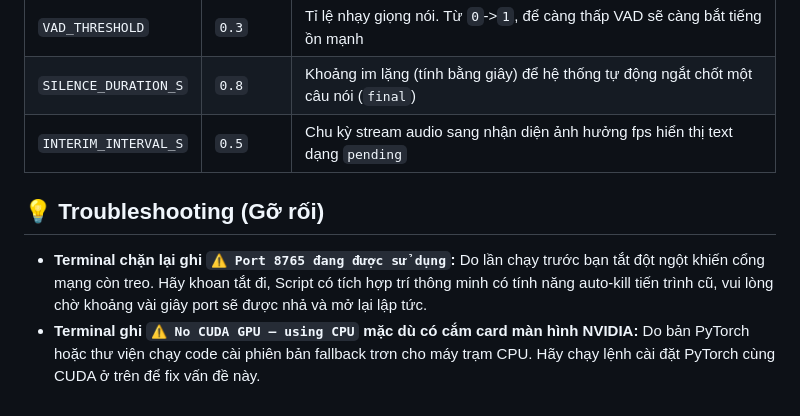
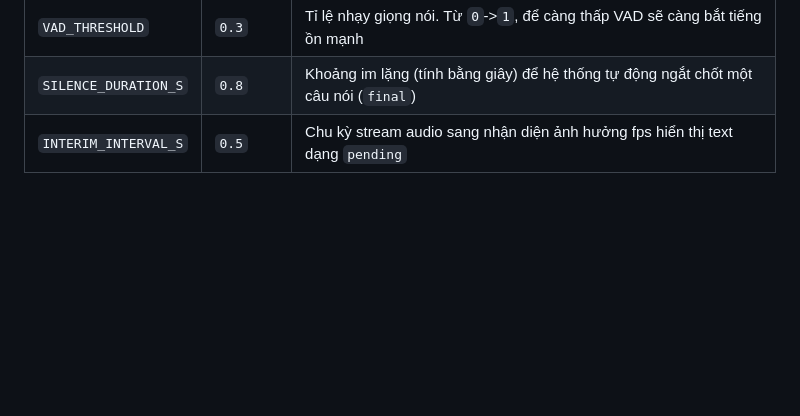
Before and after one commit to MaiHongPhong1902/VoiceCaptureRT, a Markdown page: README.md, the part around one of its changes. Rendered like a GitHub page; blank space fills up the shorter version.

```diff
--- a/README.md
+++ b/README.md
@@ -79,10 +83,3 @@ Chỉ định linh hoạt mọi mặt của Backend theo nhu cầu:
 | `VAD_THRESHOLD` | `0.3` | Tỉ lệ nhạy giọng nói. Từ `0`->`1`, để càng thấp VAD sẽ càng bắt tiếng ồn mạnh |
 | `SILENCE_DURATION_S` | `0.8` | Khoảng im lặng (tính bằng giây) để hệ thống tự động ngắt chốt một câu nói (`final`) |
 | `INTERIM_INTERVAL_S` | `0.5` | Chu kỳ stream audio sang nhận diện ảnh hưởng fps hiển thị text dạng `pending` |
-
-## 💡 Troubleshooting (Gỡ rối)
-
-* **Terminal chặn lại ghi `⚠️ Port 8765 đang được sử dụng`:**
-Do lần chạy trước bạn tắt đột ngột khiến cổng mạng còn treo. Hãy khoan tắt đi, Script có tích hợp trí thông minh có tính năng auto-kill tiến trình cũ, vui lòng chờ khoảng vài giây port sẽ được nhả và mở lại lập tức.
-* **Terminal ghi `⚠️ No CUDA GPU — using CPU` mặc dù có cắm card màn hình NVIDIA:**
-Do bản PyTorch hoặc thư viện chạy code cài phiên bản fallback trơn cho máy trạm CPU. Hãy chạy lệnh cài đặt PyTorch cùng CUDA ở trên để fix vấn đề này.
```
Also changed, not shown: other parts of README.md (+4 -0 lines), README_zh.md (+4 -7 lines).
